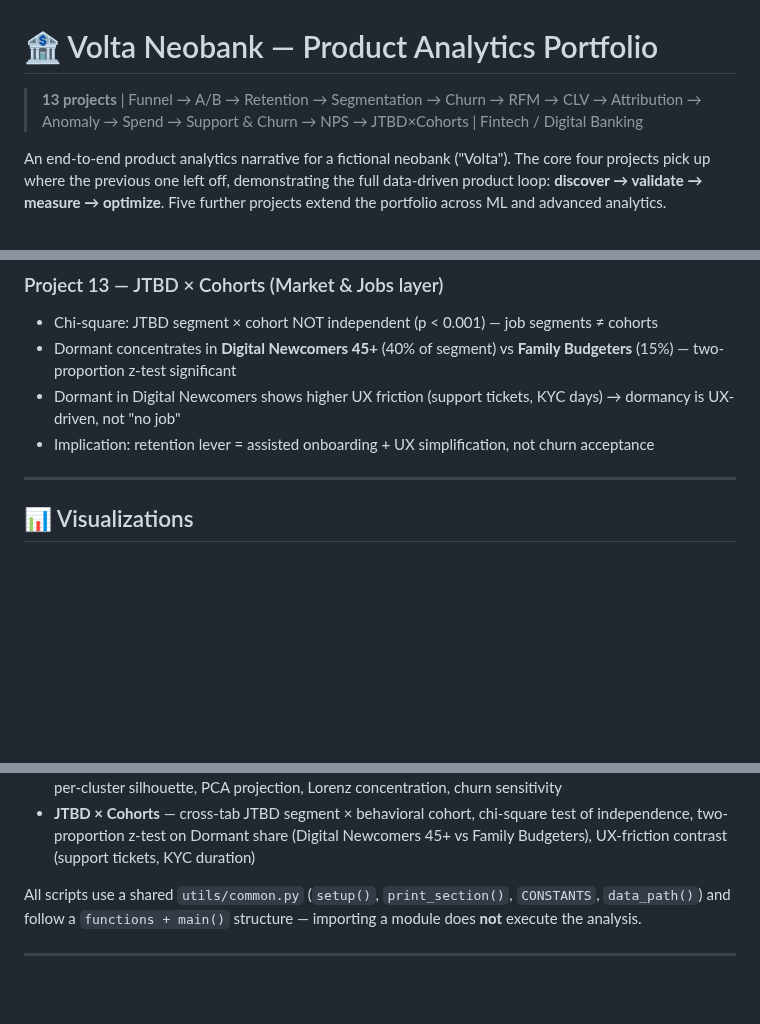
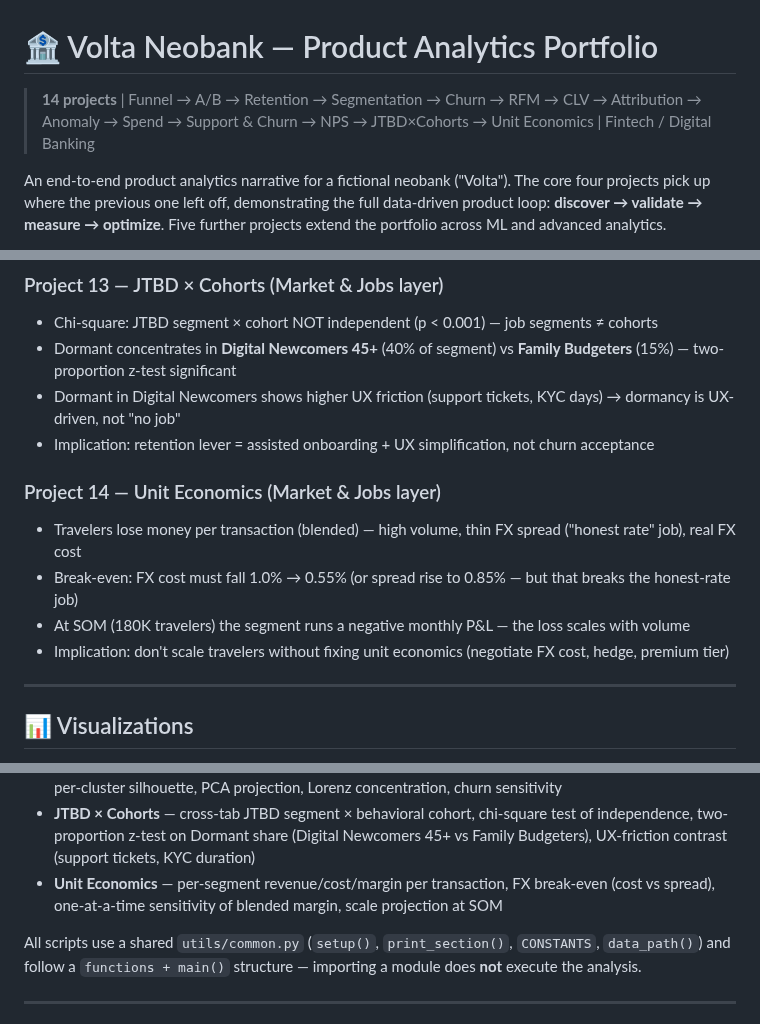
Before and after one commit to NikitaBoyarkin/volta-banking, a Markdown page: README.md, 3 parts joined by grey strips. GitHub-like rendering; blank space fills up the shorter version.

```diff
--- a/README.md
+++ b/README.md
@@ -1,6 +1,6 @@
 # 🏦 Volta Neobank — Product Analytics Portfolio
 
-> **13 projects** | Funnel → A/B → Retention → Segmentation → Churn → RFM → CLV → Attribution → Anomaly → Spend → Support & Churn → NPS → JTBD×Cohorts | Fintech / Digital Banking
+> **14 projects** | Funnel → A/B → Retention → Segmentation → Churn → RFM → CLV → Attribution → Anomaly → Spend → Support & Churn → NPS → JTBD×Cohorts → Unit Economics | Fintech / Digital Banking
 
 An end-to-end product analytics narrative for a fictional neobank ("Volta"). The
 core four projects pick up where the previous one left off, demonstrating the
@@ -134,6 +135,13 @@ risk ranking, and recommendations. Full audit: `Obsidian/Z-core/AJTBD - Volta Fu
 - Dormant in Digital Newcomers shows higher UX friction (support tickets, KYC days) → dormancy is UX-driven, not "no job"
 - Implication: retention lever = assisted onboarding + UX simplification, not churn acceptance
 
+### Project 14 — Unit Economics (Market & Jobs layer)
+
+- Travelers lose money per transaction (blended) — high volume, thin FX spread ("honest rate" job), real FX cost
+- Break-even: FX cost must fall 1.0% → 0.55% (or spread rise to 0.85% — but that breaks the honest-rate job)
+- At SOM (180K travelers) the segment runs a negative monthly P&L — the loss scales with volume
+- Implication: don't scale travelers without fixing unit economics (negotiate FX cost, hedge, premium tier)
+
 ---
 
 ## 📊 Visualizations
@@ -256,6 +265,9 @@ uv run pytest
 - **JTBD × Cohorts** — cross-tab JTBD segment × behavioral cohort, chi-square test
   of independence, two-proportion z-test on Dormant share (Digital Newcomers 45+
   vs Family Budgeters), UX-friction contrast (support tickets, KYC duration)
+- **Unit Economics** — per-segment revenue/cost/margin per transaction, FX
+  break-even (cost vs spread), one-at-a-time sensitivity of blended margin,
+  scale projection at SOM
 
 All scripts use a shared `utils/common.py` (`setup()`, `print_section()`,
 `CONSTANTS`, `data_path()`) and follow a `functions + main()` structure —
```
Also changed, not shown: other parts of README.md (+2 -0 lines), .planning/IMPROVEMENT-PLAN.md (+3 -3 lines), CLAUDE.md (+11 -1 lines), outputs/traveler_unit_economics_sensitivity.png (added), 7 other files.
